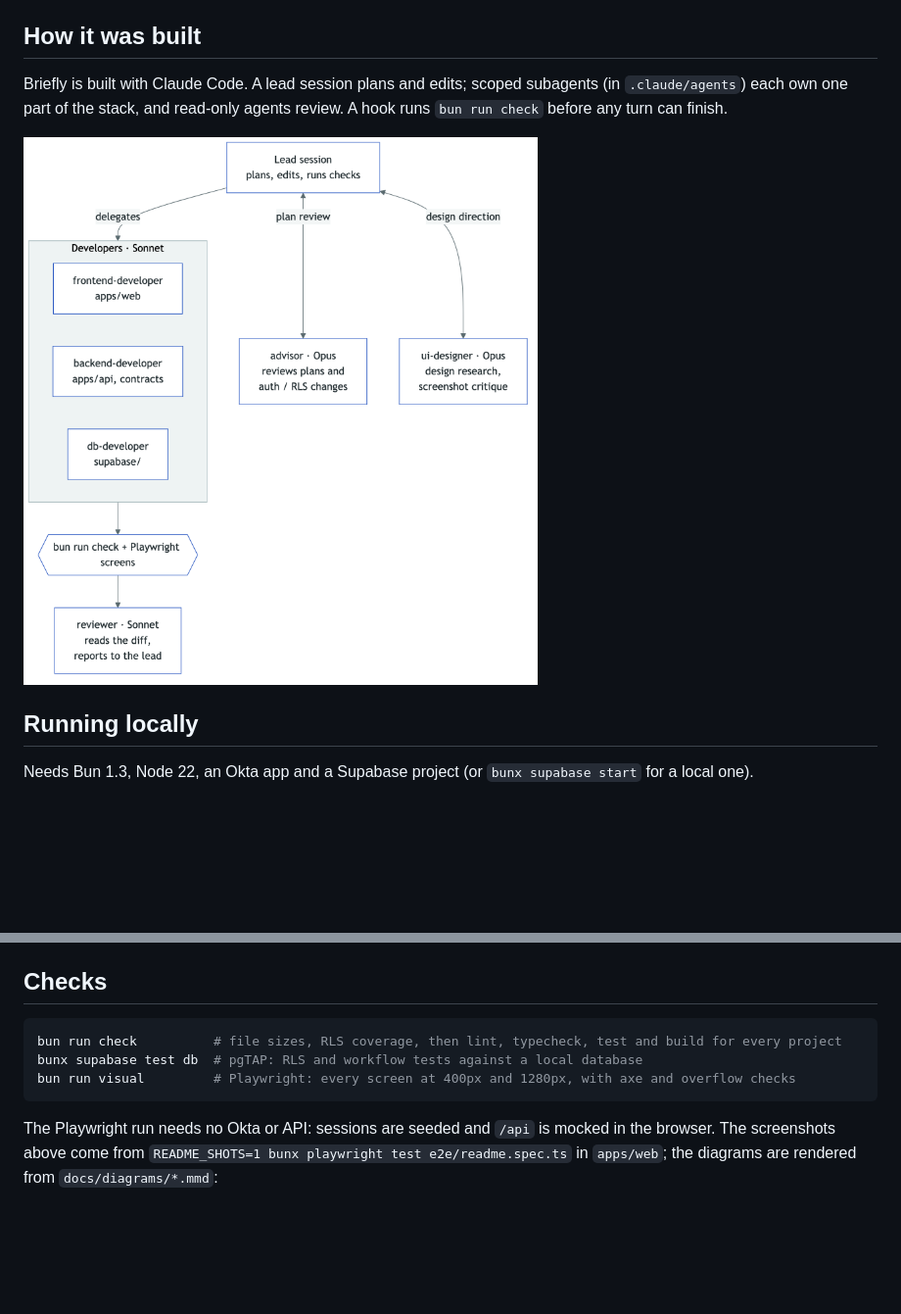
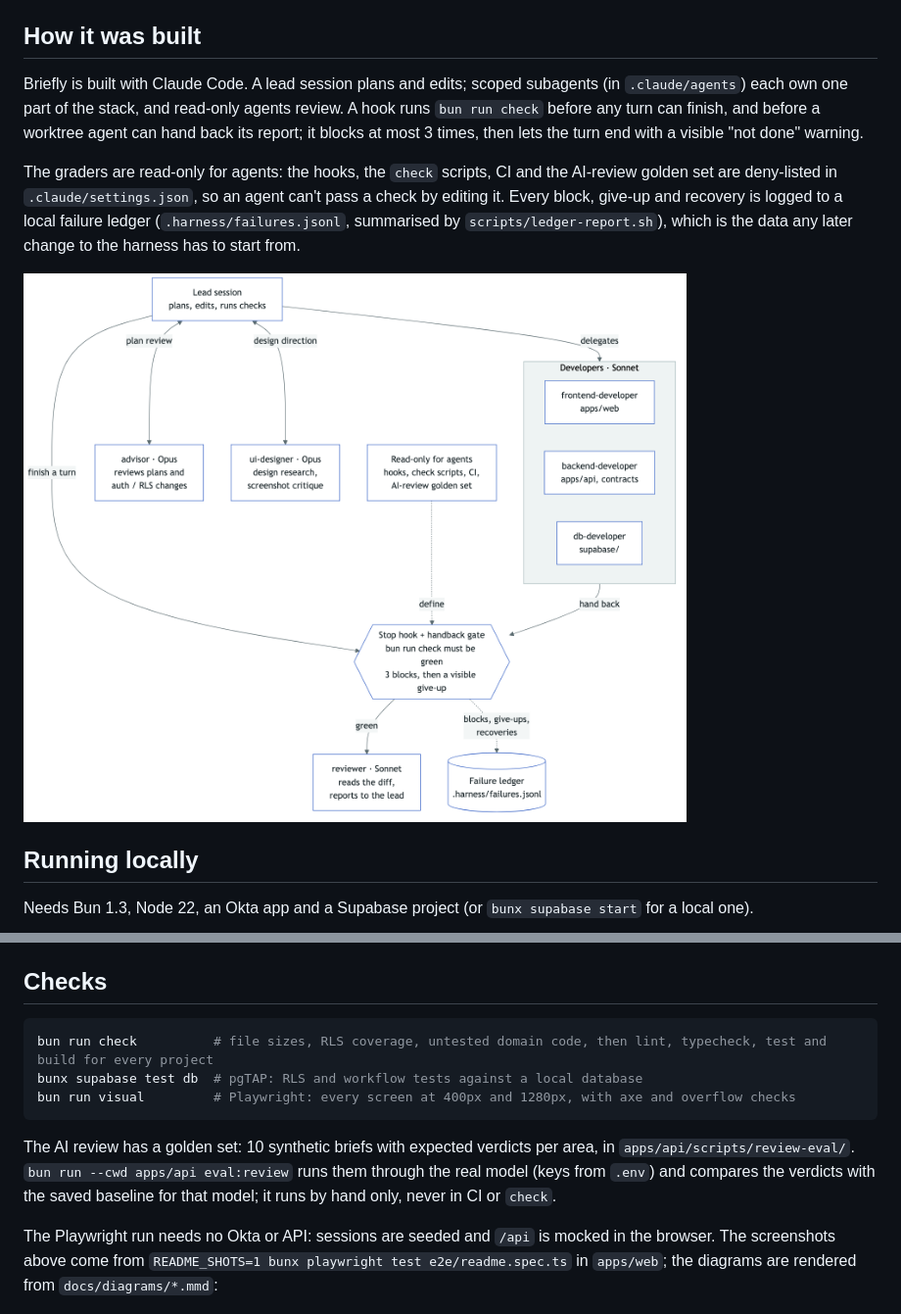
Before and after one commit to Ugur22/briefly, a Markdown page: README.md, 2 parts joined by grey strips. Shown at 98% size. Rendered like a GitHub page; pictures changed too: docs/diagrams/agents.png; blank space fills up the shorter version.

Commit message:
README: describe the check gates, read-only graders, ledger and golden set
The "How it was built" section and the agents diagram still showed a single
hook running check. They now show the Stop and handback gates (3 blocks,
then a visible give-up), the graders being read-only for agents, and the
failure ledger. The Checks section mentions untested.sh and the hand-run
AI-review golden set.

Co-Authored-By: Claude Opus 5.5 <noreply@anthropic.com>

````diff
--- a/README.md
+++ b/README.md
@@ -43,9 +43,11 @@ Briefly checks client campaign briefs before work starts. Paste a brief or uploa
 
 ## How it was built
 
-Briefly is built with Claude Code. A lead session plans and edits; scoped subagents (in `.claude/agents`) each own one part of the stack, and read-only agents review. A hook runs `bun run check` before any turn can finish.
+Briefly is built with Claude Code. A lead session plans and edits; scoped subagents (in `.claude/agents`) each own one part of the stack, and read-only agents review. A hook runs `bun run check` before any turn can finish, and before a worktree agent can hand back its report; it blocks at most 3 times, then lets the turn end with a visible "not done" warning.
 
-![Agent workflow: lead, advisor, ui-designer, developers, checks and reviewer](docs/diagrams/agents.png)
+The graders are read-only for agents: the hooks, the `check` scripts, CI and the AI-review golden set are deny-listed in `.claude/settings.json`, so an agent can't pass a check by editing it. Every block, give-up and recovery is logged to a local failure ledger (`.harness/failures.jsonl`, summarised by `scripts/ledger-report.sh`), which is the data any later change to the harness has to start from.
+
+![Agent workflow: lead, advisor, ui-designer, developers, the check gate, reviewer, failure ledger and read-only graders](docs/diagrams/agents.png)
 
 ## Running locally
 
@@ -63,10 +65,12 @@ The API also runs in a container: `docker compose up --build api`, then `curl lo
 ## Checks
 
 ```sh
-bun run check          # file sizes, RLS coverage, then lint, typecheck, test and build for every project
+bun run check          # file sizes, RLS coverage, untested domain code, then lint, typecheck, test and build for every project
 bunx supabase test db  # pgTAP: RLS and workflow tests against a local database
 bun run visual         # Playwright: every screen at 400px and 1280px, with axe and overflow checks
 ```
+
+The AI review has a golden set: 10 synthetic briefs with expected verdicts per area, in `apps/api/scripts/review-eval/`. `bun run --cwd apps/api eval:review` runs them through the real model (keys from `.env`) and compares the verdicts with the saved baseline for that model; it runs by hand only, never in CI or `check`.
 
 The Playwright run needs no Okta or API: sessions are seeded and `/api` is mocked in the browser. The screenshots above come from `README_SHOTS=1 bunx playwright test e2e/readme.spec.ts` in `apps/web`; the diagrams are rendered from `docs/diagrams/*.mmd`:
 
````
Also changed, not shown: 1 other file.
